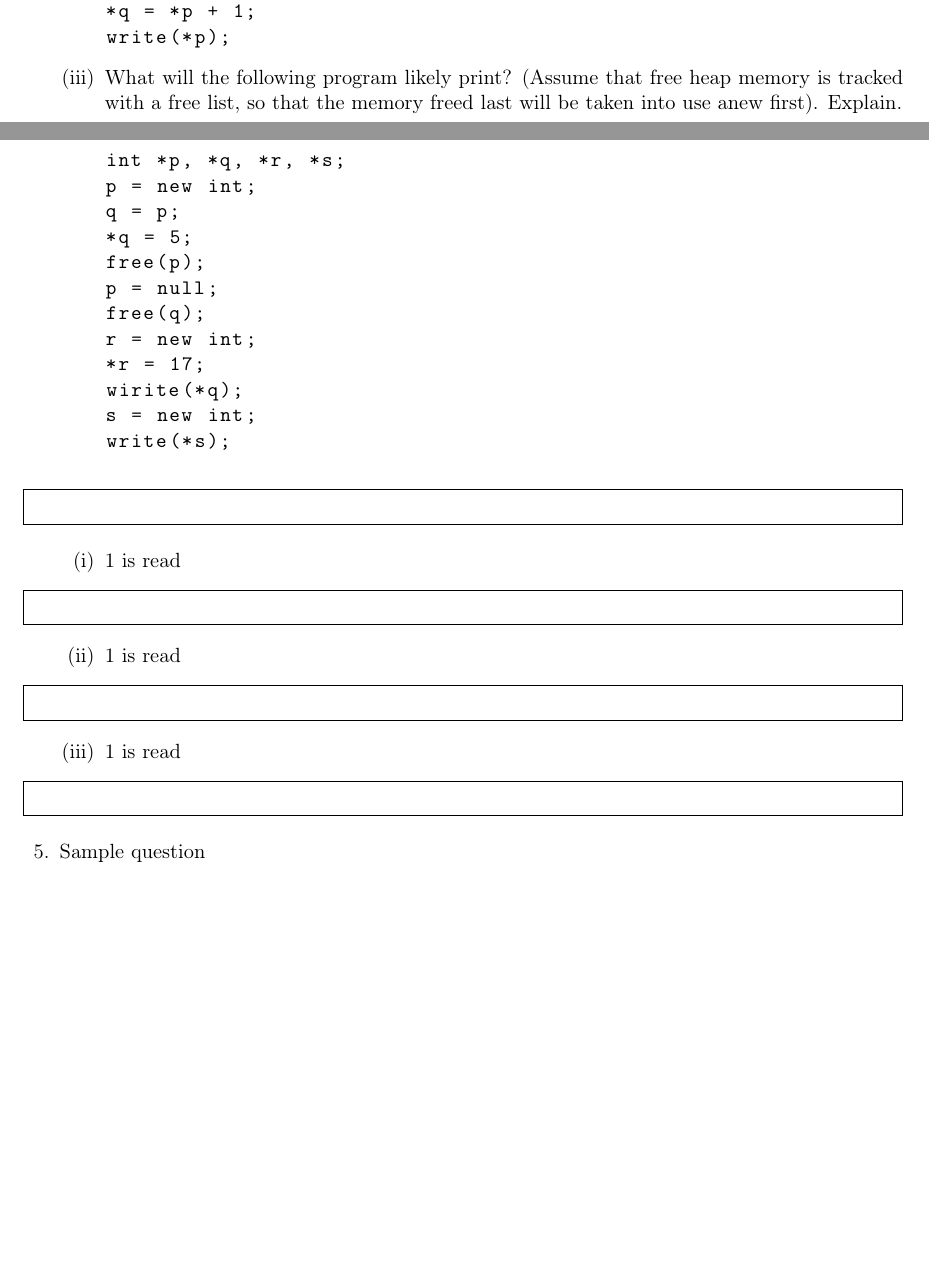
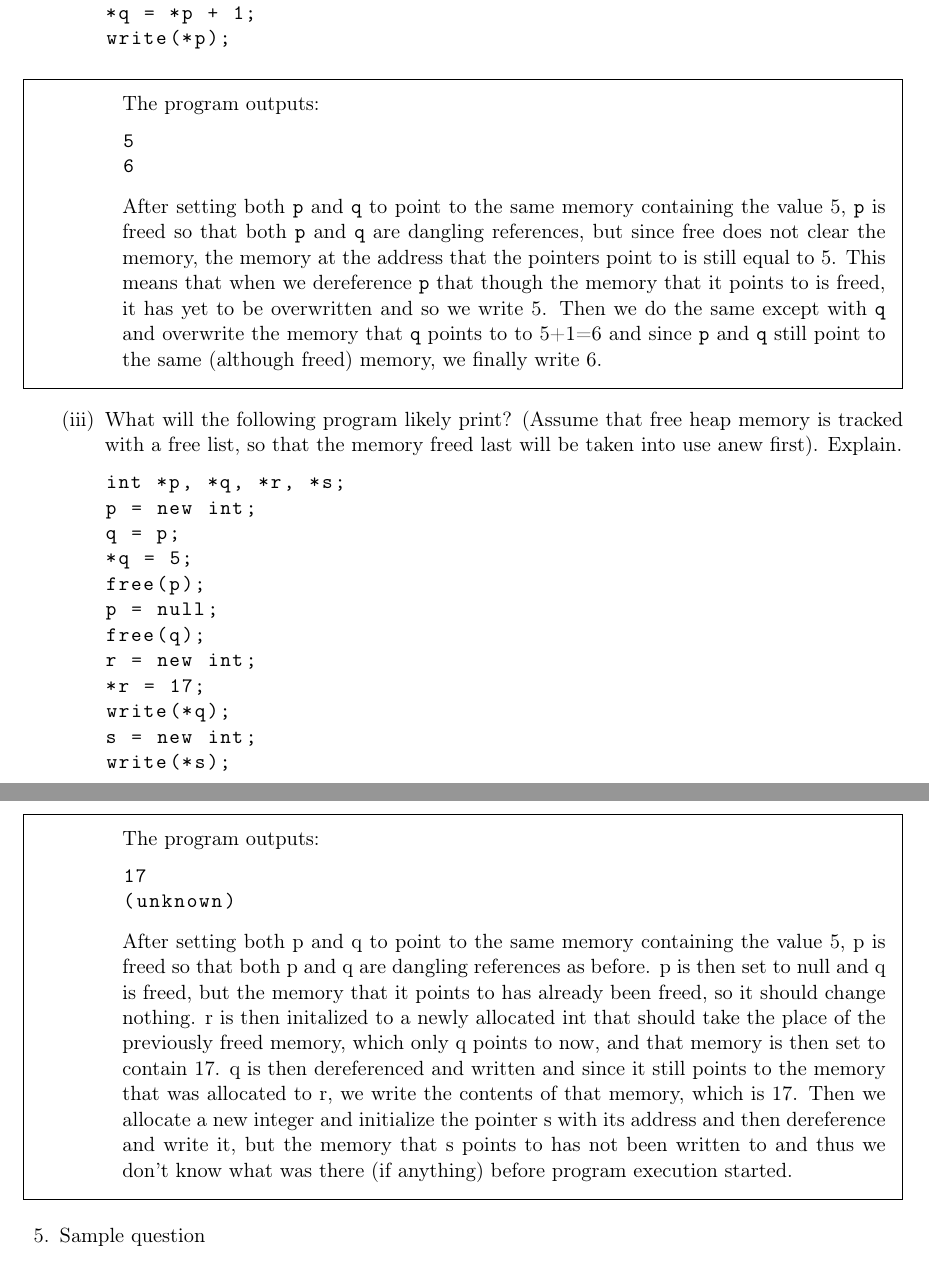
Before and after one commit to arnfaldur/FMALKing, a LaTeX problem sheet (fmal-ass3.tex): two parts of pages 3 and 4 of 4 before the commit and two parts of pages 4 and 5 of 5 after it, joined at a grey line, cut so that both start at the same text, the shorter picture padded with empty space. Compiled offline with pdfLaTeX.

Commit message:
answered up to question 5

```diff
--- a/fmal-ass3.tex
+++ b/fmal-ass3.tex
@@ -169,6 +175,16 @@ write(*p);
 write(*p);
                 \end{lstlisting}
 
+                \begin{framed}
+                    The program outputs:
+                    \begin{lstlisting}
+5
+6
+                    \end{lstlisting}
+                    After setting both {\tt p} and {\tt q} to point to the same memory containing the value 5, {\tt p} is freed so that both {\tt p} and {\tt q} are dangling references, but since free does not clear the memory, the memory at the address that the pointers point to is still equal to 5. This means that when we dereference {\tt p} that though the memory that it points to is freed, it has yet to be overwritten and so we write 5. Then we do the same except with {\tt q} and overwrite the memory that {\tt q} points to to 5+1=6 and since {\tt p} and {\tt q} still point to the same (although freed) memory, we finally write 6.
+
+                \end{framed}
+
             \item What will the following program likely print? (Assume that free heap memory is tracked with a free list, so that the memory freed last will be taken into use anew first). Explain.
                 \begin{lstlisting}
 int *p, *q, *r, *s;
@@ -180,27 +196,20 @@ p = null;
 free(q);
 r = new int;
 *r = 17;
-wirite(*q);
+write(*q);
 s = new int;
 write(*s);
                 \end{lstlisting}
-        \end{enumerate}
 
                 \begin{framed}
-
-
+                     The program outputs:
+                    \begin{lstlisting}
+17
+(unknown)
+                    \end{lstlisting}
+                    After setting both p and q to point to the same memory containing the value 5, p is freed so that both p and q are dangling references as before. p is then set to null and q is freed, but the memory that it points to has already been freed, so it should change nothing. r is then initalized to a newly allocated int that should take the place of the previously freed memory, which only q points to now, and that memory is then set to contain 17. q is then dereferenced and written and since it still points to the memory that was allocated to r, we write the contents of that memory, which is 17. Then we allocate a new integer and initialize the pointer s with its address and then dereference and write it, but the memory that s points to has not been written to and thus we don't know what was there (if anything) before program execution started.
                 \end{framed}
 
-        \begin{enumerate}[label=(\roman*)]
-            \item 1 is read
-                \begin{framed}
-                \end{framed}
-            \item 1 is read
-                \begin{framed}
-                \end{framed}
-            \item 1 is read
-                \begin{framed}
-                \end{framed}
         \end{enumerate}
 
 %% SPURNING
```
Also changed, not shown: fmal-ass3.tex (18 more changed lines). Lines whose indentation alone changed are shown as unchanged.
